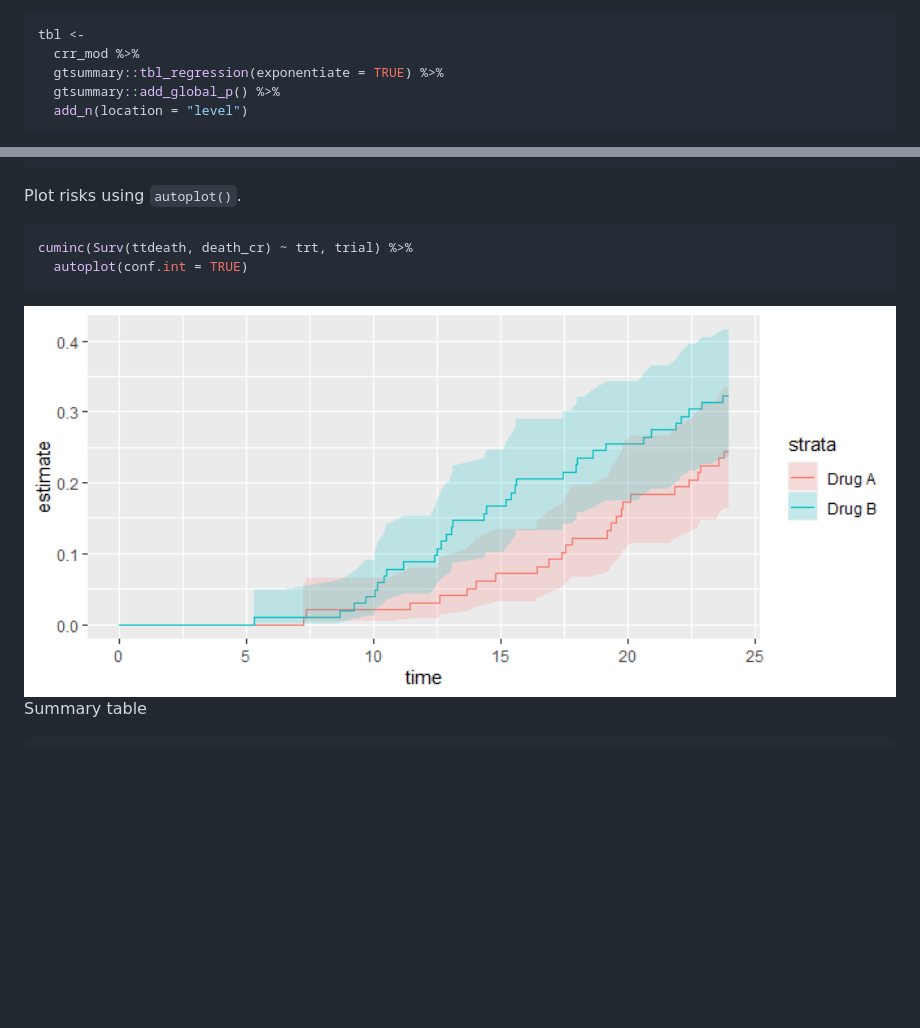
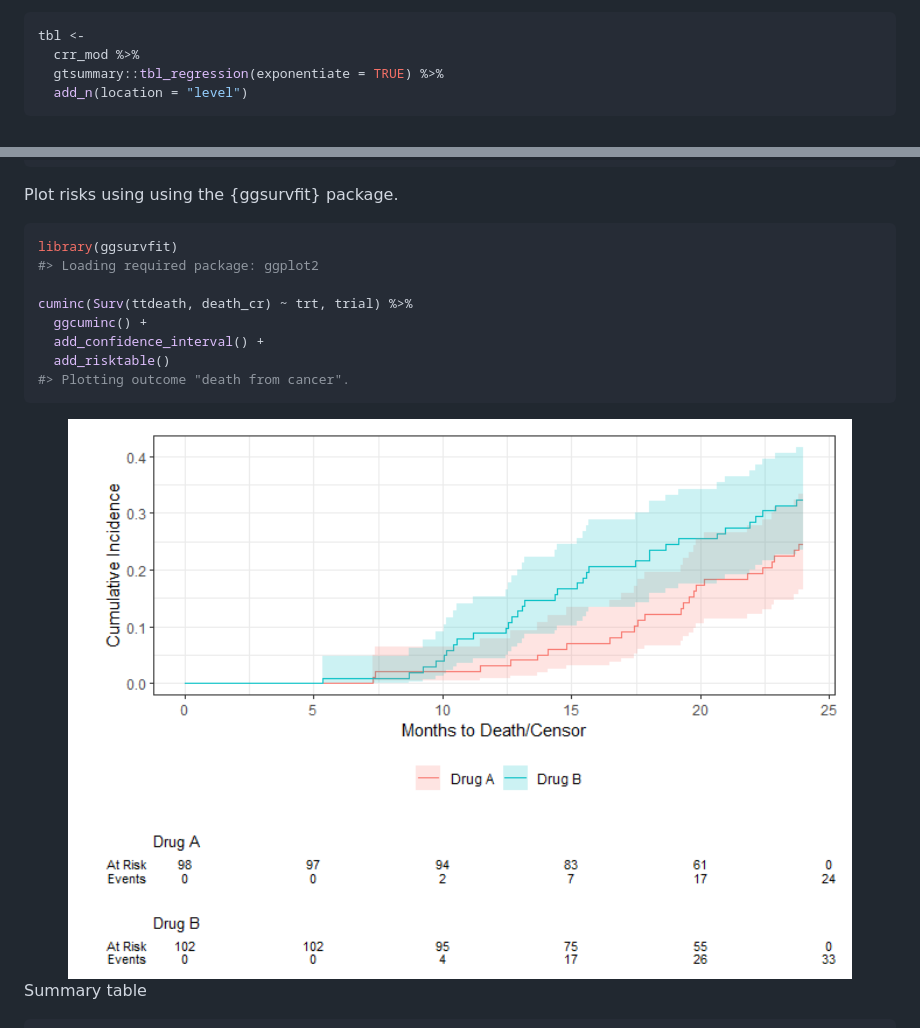
Before and after one commit to MSKCC-Epi-Bio/tidycmprsk, a Markdown page: README.md, 2 parts joined by grey strips. Drawn GitHub-style; pictures changed too: man/figures/README-unnamed-chunk-5-1.png; blank space fills up the shorter version.

Commit message:
deprecating autoplot in favor of ggsurvfit (#82)

````diff
--- a/README.md
+++ b/README.md
@@ -62,7 +62,6 @@ The `tidycmprsk` plays well with other packages, such as `gtsummary`.
 tbl <-
   crr_mod %>%
   gtsummary::tbl_regression(exponentiate = TRUE) %>%
-  gtsummary::add_global_p() %>%
   add_n(location = "level")
 ```
 
@@ -93,11 +92,17 @@ cuminc(Surv(ttdeath, death_cr) ~ 1, trial)
 #> 20.0   116      0.205      0.029       0.152, 0.264
 ```
 
-Plot risks using `autoplot()`.
+Plot risks using using the {ggsurvfit} package.
 
 ``` r
+library(ggsurvfit)
+#> Loading required package: ggplot2
+
 cuminc(Surv(ttdeath, death_cr) ~ trt, trial) %>%
-  autoplot(conf.int = TRUE)
+  ggcuminc() +
+  add_confidence_interval() +
+  add_risktable()
+#> Plotting outcome "death from cancer".
 ```
 
 <img src="man/figures/README-unnamed-chunk-5-1.png" width="100%" />
````
Also changed, not shown: NEWS.md (+2 -0 lines), 8 other files.
